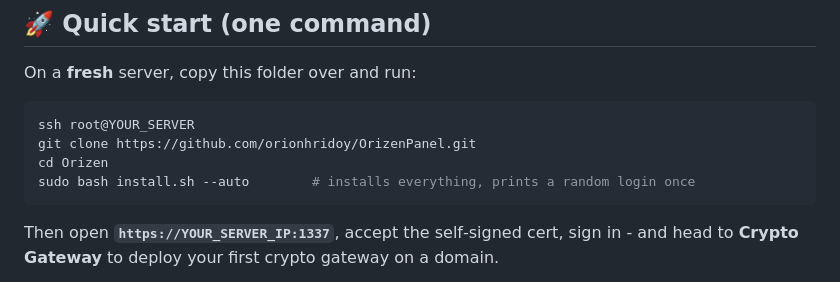
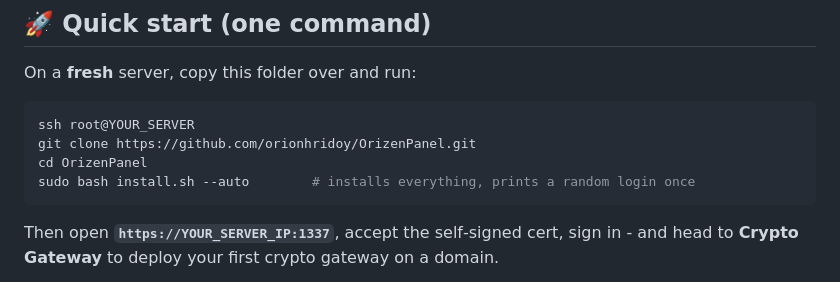
Before and after one commit to orionhridoy/OrizenPanel, a Markdown page: README.md, the part around the change. Drawn GitHub-style.

Commit message:
OrizenPanel

````diff
--- a/README.md
+++ b/README.md
@@ -91,7 +91,7 @@ On a **fresh** server, copy this folder over and run:
 ```bash
 ssh root@YOUR_SERVER
 git clone https://github.com/orionhridoy/OrizenPanel.git
-cd Orizen
+cd OrizenPanel
 sudo bash install.sh --auto        # installs everything, prints a random login once
 ```
 
````
